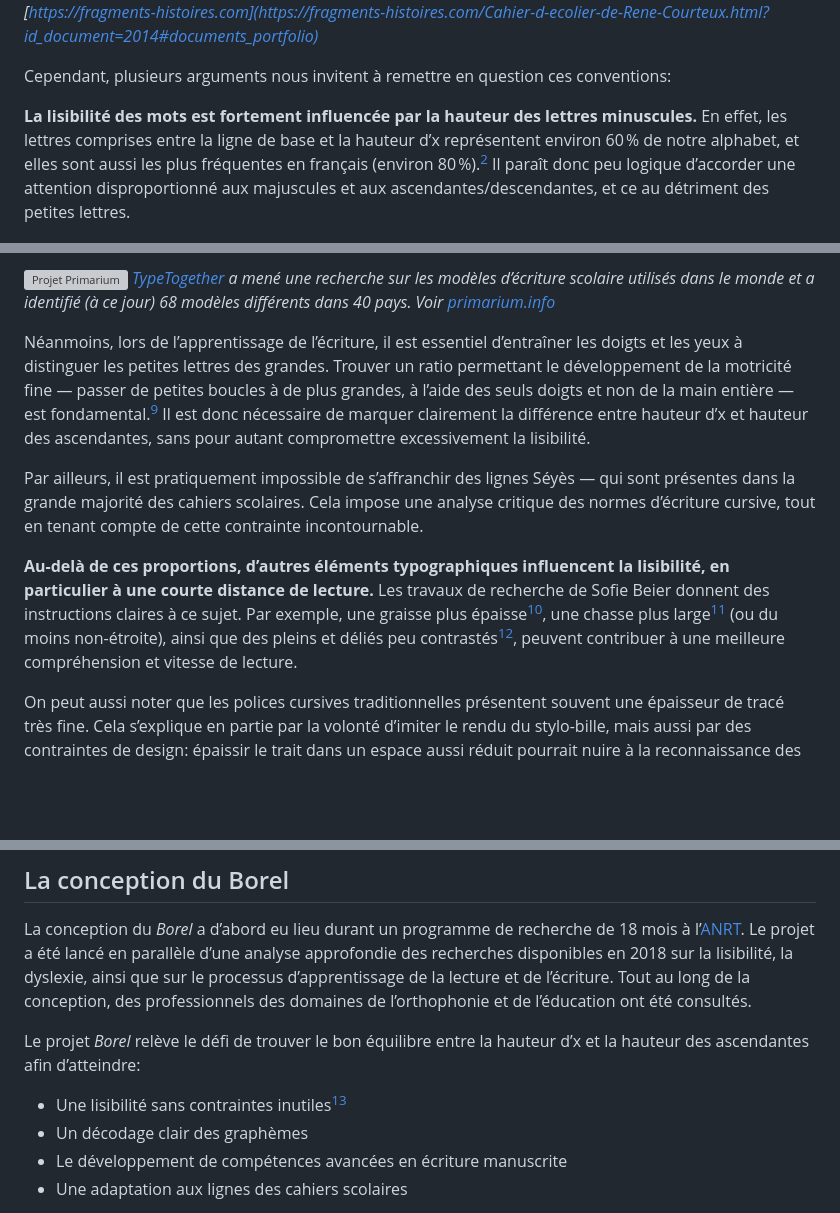
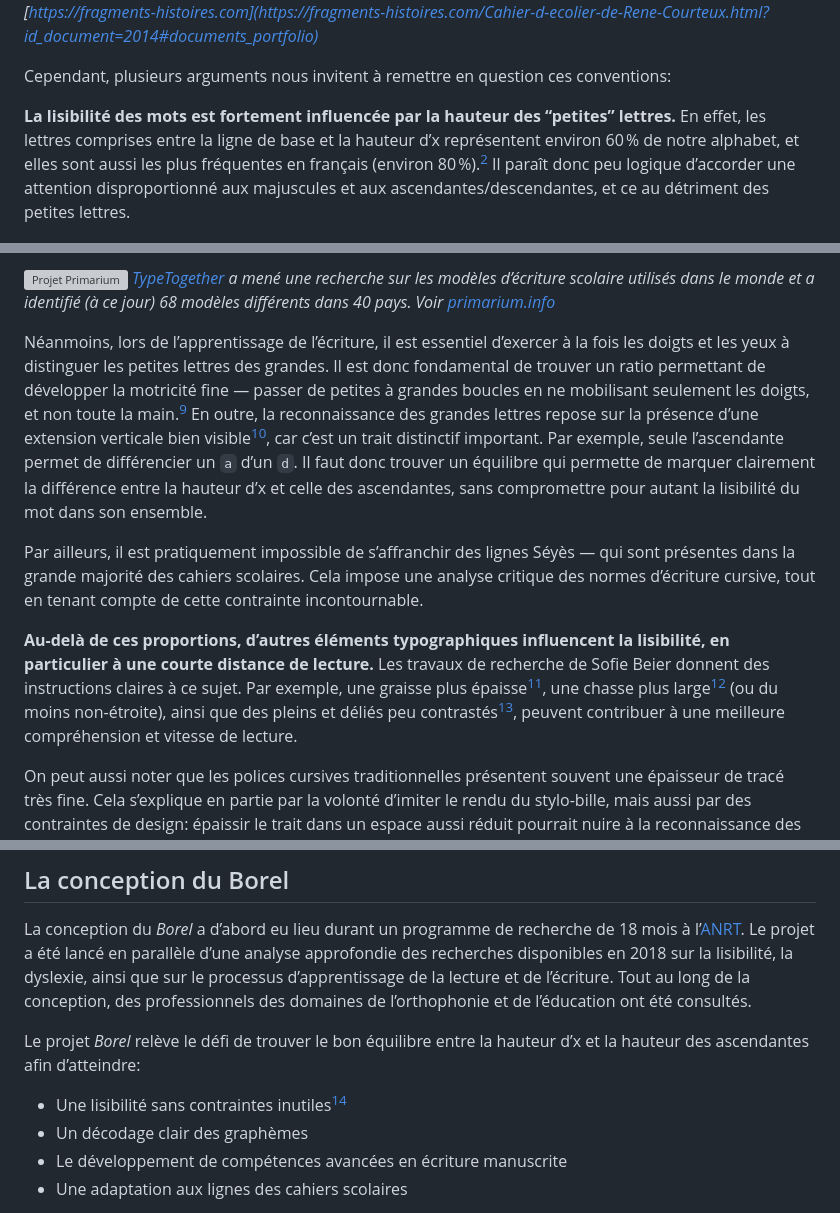
Before and after one commit to RosaWagner/Borel, a Markdown page: README.md, 3 parts joined by grey strips. GitHub-like rendering; blank space fills up the shorter version; grey boxes are pictures that could not be loaded.

Commit message:
Added mention on last research by Beier on x-height

```diff
--- a/README.md
+++ b/README.md
@@ -77,8 +77,7 @@ Ces proportions sont héritées de l’usage de la réglure Séyès d’une part
 
 Cependant, plusieurs arguments nous invitent à remettre en question ces conventions:
 
-**La lisibilité des mots est fortement influencée par la hauteur des lettres minuscules.**  En effet, les lettres comprises entre la ligne de base et la hauteur d’x représentent environ 60 % de notre alphabet, et elles sont aussi les plus fréquentes en français (environ 80 %).[^2] Il paraît donc peu logique d’accorder une attention disproportionné aux majuscules et aux ascendantes/descendantes, et ce au détriment des petites lettres.
-
+**La lisibilité des mots est fortement influencée par la hauteur des “petites” lettres.**  En effet, les lettres comprises entre la ligne de base et la hauteur d’x représentent environ 60 % de notre alphabet, et elles sont aussi les plus fréquentes en français (environ 80 %).[^2] Il paraît donc peu logique d’accorder une attention disproportionné aux majuscules et aux ascendantes/descendantes, et ce au détriment des petites lettres.
 
 ![Distribution des lettres dans un alphabet latin de base en fonction de leur hauteur](documentation/images/lowercase_percentage.png)
 *Distribution des lettres dans un alphabet latin de base en fonction de leur hauteur.*
@@ -109,11 +107,11 @@ Les polices cursives traditionnelles calées sur les lignes de cahier donnent so
 
 ![Projet Primarium](documentation/images/primarium.png) *[TypeTogether](https://www.type-together.com) a mené une recherche sur les modèles d’écriture scolaire utilisés dans le monde et a identifié (à ce jour) 68 modèles différents dans 40 pays. Voir [primarium.info](https://primarium.info)*
 
-Néanmoins, lors de l’apprentissage de l’écriture, il est essentiel d’entraîner les doigts et les yeux à distinguer les petites lettres des grandes. Trouver un ratio permettant le développement de la motricité fine — passer de petites boucles à de plus grandes, à l’aide des seuls doigts et non de la main entière — est fondamental.[^9] Il est donc nécessaire de marquer clairement la différence entre hauteur d’x et hauteur des ascendantes, sans pour autant compromettre excessivement la lisibilité.
+Néanmoins, lors de l’apprentissage de l’écriture, il est essentiel d’exercer à la fois les doigts et les yeux à distinguer les petites lettres des grandes. Il est donc fondamental de trouver un ratio permettant de développer la motricité fine — passer de petites à grandes boucles en ne mobilisant seulement les doigts, et non toute la main.[^9] En outre, la reconnaissance des grandes lettres repose sur la présence d’une extension verticale bien visible[^10], car c’est un trait distinctif important. Par exemple, seule l’ascendante permet de différencier un `a` d’un `d`. Il faut donc trouver un équilibre qui permette de marquer clairement la différence entre la hauteur d’x et celle des ascendantes, sans compromettre pour autant la lisibilité du mot dans son ensemble.
 
 Par ailleurs, il est pratiquement impossible de s’affranchir des lignes Séyès — qui sont présentes dans la grande majorité des cahiers scolaires. Cela impose une analyse critique des normes d’écriture cursive, tout en tenant compte de cette contrainte incontournable.
 
-**Au-delà de ces proportions, d’autres éléments typographiques influencent la lisibilité, en particulier à une courte distance de lecture.** Les travaux de recherche de Sofie Beier donnent des instructions claires à ce sujet. Par exemple, une graisse plus épaisse[^10], une chasse plus large[^11] (ou du moins non-étroite), ainsi que des pleins et déliés peu contrastés[^12], peuvent contribuer à une meilleure compréhension et vitesse de lecture.
+**Au-delà de ces proportions, d’autres éléments typographiques influencent la lisibilité, en particulier à une courte distance de lecture.** Les travaux de recherche de Sofie Beier donnent des instructions claires à ce sujet. Par exemple, une graisse plus épaisse[^11], une chasse plus large[^12] (ou du moins non-étroite), ainsi que des pleins et déliés peu contrastés[^13], peuvent contribuer à une meilleure compréhension et vitesse de lecture.
 
 On peut aussi noter que les polices cursives traditionnelles présentent souvent une épaisseur de tracé très fine. Cela s’explique en partie par la volonté d’imiter le rendu du stylo-bille, mais aussi par des contraintes de design: épaissir le trait dans un espace aussi réduit pourrait nuire à la reconnaissance des lettres en petit corps. Cela souligne l’importance d’augmenter la taille des lettres pour permettre une graisse plus forte.
 
@@ -132,7 +130,7 @@ La conception du *Borel* a d’abord eu lieu durant un programme de recherche de
 
 Le projet *Borel* relève le défi de trouver le bon équilibre entre la hauteur d’x et la hauteur des ascendantes afin d’atteindre:
 
-- Une lisibilité sans contraintes inutiles[^13]
+- Une lisibilité sans contraintes inutiles[^14]
 - Un décodage clair des graphèmes
 - Le développement de compétences avancées en écriture manuscrite
 - Une adaptation aux lignes des cahiers scolaires
```
Also changed, not shown: other parts of README.md (+7 -6 lines), README_en.md (+14 -12 lines).
